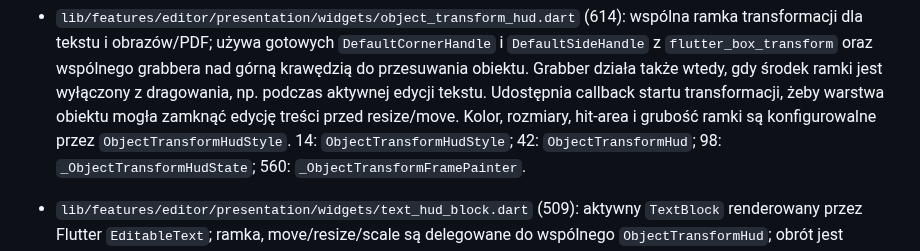
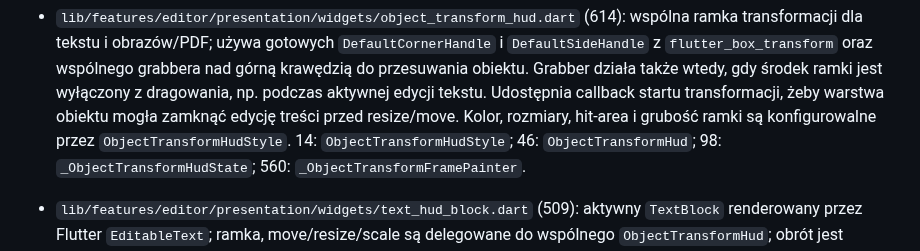
Before and after one commit to ZuzannaBran/NaNotateczki, a Markdown page: PROJECT_MAP.md, the part around the change. GitHub-like rendering.

Commit message:
chat: refresh move handle map offset

```diff
--- a/PROJECT_MAP.md
+++ b/PROJECT_MAP.md
@@ -445,7 +445,7 @@ błędów, integralności i wydajności.
   żeby warstwa obiektu mogła zamknąć edycję treści przed resize/move. Kolor,
   rozmiary, hit-area i grubość ramki są konfigurowalne przez
   `ObjectTransformHudStyle`.
-  14: `ObjectTransformHudStyle`; 42: `ObjectTransformHud`;
+  14: `ObjectTransformHudStyle`; 46: `ObjectTransformHud`;
   98: `_ObjectTransformHudState`; 560: `_ObjectTransformFramePainter`.
 - `lib/features/editor/presentation/widgets/text_hud_block.dart` (509):
   aktywny `TextBlock` renderowany przez Flutter `EditableText`; ramka,
```
